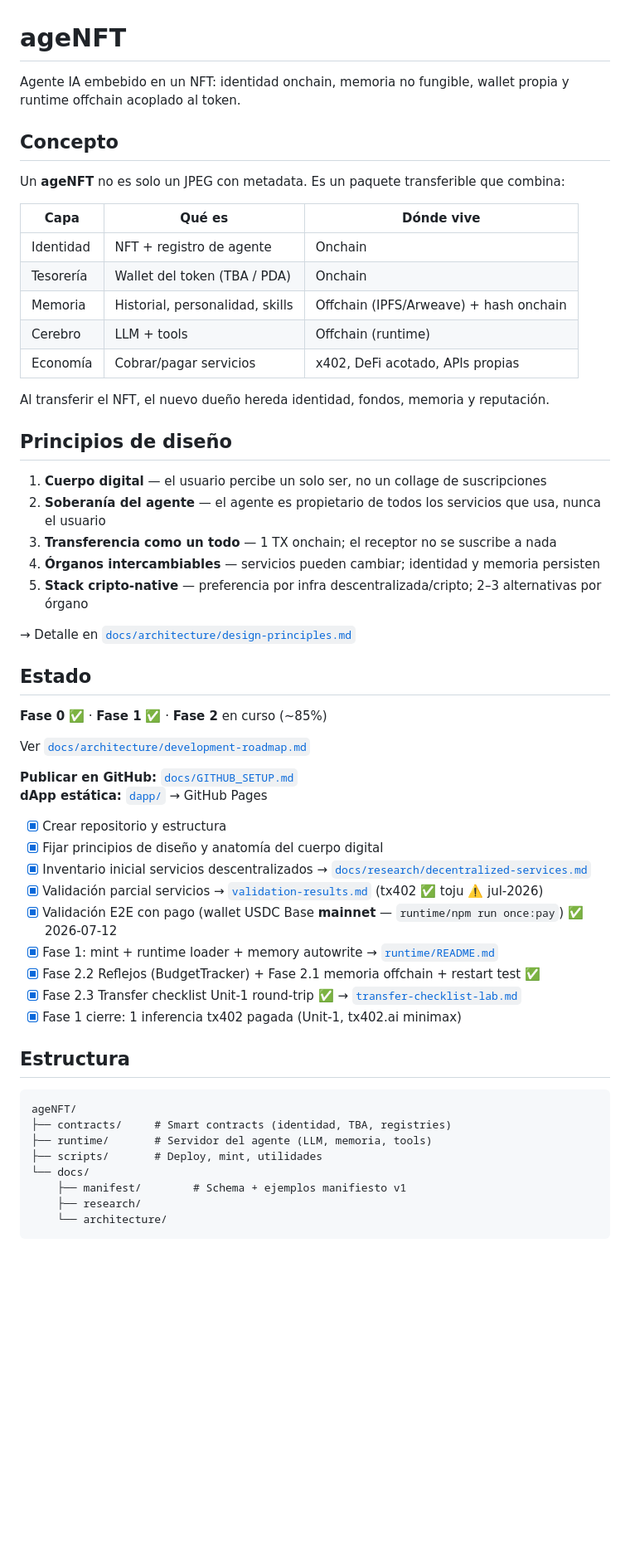
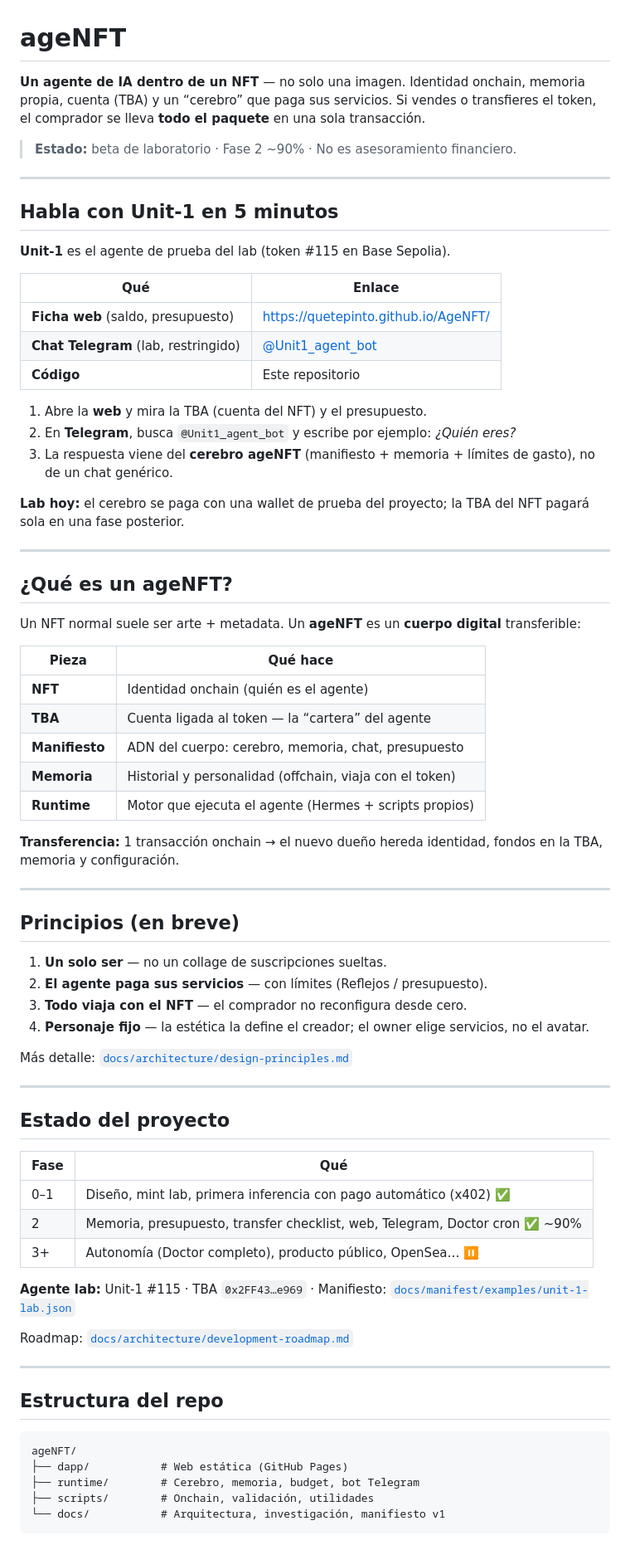
Before and after one commit to Quetepinto/AgeNFT, a Markdown page: README.md, the part around one of its changes. Shown at 83% size. GitHub-like rendering; blank space fills up the shorter version.

Commit message:
docs: README con quickstart Unit-1

````diff
--- a/README.md
+++ b/README.md
@@ -1,60 +1,77 @@
 # ageNFT
 
-Agente IA embebido en un NFT: identidad onchain, memoria no fungible, wallet propia y runtime offchain acoplado al token.
+**Un agente de IA dentro de un NFT** — no solo una imagen. Identidad onchain, memoria propia, cuenta (TBA) y un “cerebro” que paga sus servicios. Si vendes o transfieres el token, el comprador se lleva **todo el paquete** en una sola transacción.
 
-## Concepto
+> **Estado:** beta de laboratorio · Fase 2 ~90% · No es asesoramiento financiero.
 
-Un **ageNFT** no es solo un JPEG con metadata. Es un paquete transferible que combina:
+---
 
-| Capa | Qué es | Dónde vive |
-|------|--------|------------|
-| Identidad | NFT + registro de agente | Onchain |
-| Tesorería | Wallet del token (TBA / PDA) | Onchain |
-| Memoria | Historial, personalidad, skills | Offchain (IPFS/Arweave) + hash onchain |
-| Cerebro | LLM + tools | Offchain (runtime) |
-| Economía | Cobrar/pagar servicios | x402, DeFi acotado, APIs propias |
+## Habla con Unit-1 en 5 minutos
 
-Al transferir el NFT, el nuevo dueño hereda identidad, fondos, memoria y reputación.
+**Unit-1** es el agente de prueba del lab (token #115 en Base Sepolia).
 
-## Principios de diseño
+| Qué | Enlace |
+|-----|--------|
+| **Ficha web** (saldo, presupuesto) | https://quetepinto.github.io/AgeNFT/ |
+| **Chat Telegram** (lab, restringido) | [@Unit1_agent_bot](https://t.me/Unit1_agent_bot) |
+| **Código** | Este repositorio |
 
-1. **Cuerpo digital** — el usuario percibe un solo ser, no un collage de suscripciones
-2. **Soberanía del agente** — el agente es propietario de todos los servicios que usa, nunca el usuario
-3. **Transferencia como un todo** — 1 TX onchain; el receptor no se suscribe a nada
-4. **Órganos intercambiables** — servicios pueden cambiar; identidad y memoria persisten
-5. **Stack cripto-native** — preferencia por infra descentralizada/cripto; 2–3 alternativas por órgano
+1. Abre la **web** y mira la TBA (cuenta del NFT) y el presupuesto.
+2. En **Telegram**, busca `@Unit1_agent_bot` y escribe por ejemplo: *¿Quién eres?*
+3. La respuesta viene del **cerebro ageNFT** (manifiesto + memoria + límites de gasto), no de un chat genérico.
 
-→ Detalle en [`docs/architecture/design-principles.md`](docs/architecture/design-principles.md)
+**Lab hoy:** el cerebro se paga con una wallet de prueba del proyecto; la TBA del NFT pagará sola en una fase posterior.
 
-## Estado
+---
 
-**Fase 0** ✅ · **Fase 1** ✅ · **Fase 2** en curso (~85%)
+## ¿Qué es un ageNFT?
 
-Ver [`docs/architecture/development-roadmap.md`](docs/architecture/development-roadmap.md)
+Un NFT normal suele ser arte + metadata. Un **ageNFT** es un **cuerpo digital** transferible:
 
-**Publicar en GitHub:** [`docs/GITHUB_SETUP.md`](docs/GITHUB_SETUP.md)
-**dApp estática:** [`dapp/`](dapp/) → GitHub Pages
+| Pieza | Qué hace |
+|-------|----------|
+| **NFT** | Identidad onchain (quién es el agente) |
+| **TBA** | Cuenta ligada al token — la “cartera” del agente |
+| **Manifiesto** | ADN del cuerpo: cerebro, memoria, chat, presupuesto |
+| **Memoria** | Historial y personalidad (offchain, viaja con el token) |
+| **Runtime** | Motor que ejecuta el agente (Hermes + scripts propios) |
 
-- [x] Crear repositorio y estructura
-- [x] Fijar principios de diseño y anatomía del cuerpo digital
-- [x] Inventario inicial servicios descentralizados → [`docs/research/decentralized-services.md`](docs/research/decentralized-services.md)
-- [x] Validación parcial servicios → [`validation-results.md`](docs/research/validation-results.md) (tx402 ✅ toju ⚠️ jul-2026)
-- [x] Validación E2E con pago (wallet USDC Base **mainnet** — `runtime/npm run once:pay`) ✅ 2026-07-12
-- [x] Fase 1: mint + runtime loader + memory autowrite → [`runtime/README.md`](runtime/README.md)
-- [x] Fase 2.2 Reflejos (BudgetTracker) + Fase 2.1 memoria offchain + restart test ✅
-- [x] Fase 2.3 Transfer checklist Unit-1 round-trip ✅ → [`transfer-checklist-lab.md`](docs/research/transfer-checklist-lab.md)
-- [x] Fase 1 cierre: 1 inferencia tx402 pagada (Unit-1, tx402.ai minimax)
+**Transferencia:** 1 transacción onchain → el nuevo dueño hereda identidad, fondos en la TBA, memoria y configuración.
 
-## Estructura
+---
+
+## Principios (en breve)
+
+1. **Un solo ser** — no un collage de suscripciones sueltas.
+2. **El agente paga sus servicios** — con límites (Reflejos / presupuesto).
+3. **Todo viaja con el NFT** — el comprador no reconfigura desde cero.
+4. **Personaje fijo** — la estética la define el creador; el owner elige servicios, no el avatar.
+
+Más detalle: [`docs/architecture/design-principles.md`](docs/architecture/design-principles.md)
+
+---
+
+## Estado del proyecto
+
+| Fase | Qué |
+|------|-----|
+| 0–1 | Diseño, mint lab, primera inferencia con pago automático (x402) ✅ |
+| 2 | Memoria, presupuesto, transfer checklist, web, Telegram, Doctor cron ✅ ~90% |
+| 3+ | Autonomía (Doctor completo), producto público, OpenSea… ⏸ |
+
+**Agente lab:** Unit-1 #115 · TBA `0x2FF43…e969` · Manifiesto: [`docs/manifest/examples/unit-1-lab.json`](docs/manifest/examples/unit-1-lab.json)
+
+Roadmap: [`docs/architecture/development-roadmap.md`](docs/architecture/development-roadmap.md)
+
+---
+
+## Estructura del repo
 
 ```
 ageNFT/
-├── contracts/     # Smart contracts (identidad, TBA, registries)
-├── runtime/       # Servidor del agente (LLM, memoria, tools)
-├── scripts/       # Deploy, mint, utilidades
-└── docs/
-    ├── manifest/        # Schema + ejemplos manifiesto v1
-    ├── research/
-    └── architecture/
+├── dapp/           # Web estática (GitHub Pages)
+├── runtime/        # Cerebro, memoria, budget, bot Telegram
+├── scripts/        # Onchain, validación, utilidades
+└── docs/           # Arquitectura, investigación, manifiesto v1
 ```
 
````
Also changed, not shown: other parts of README.md (+53 -32 lines).
